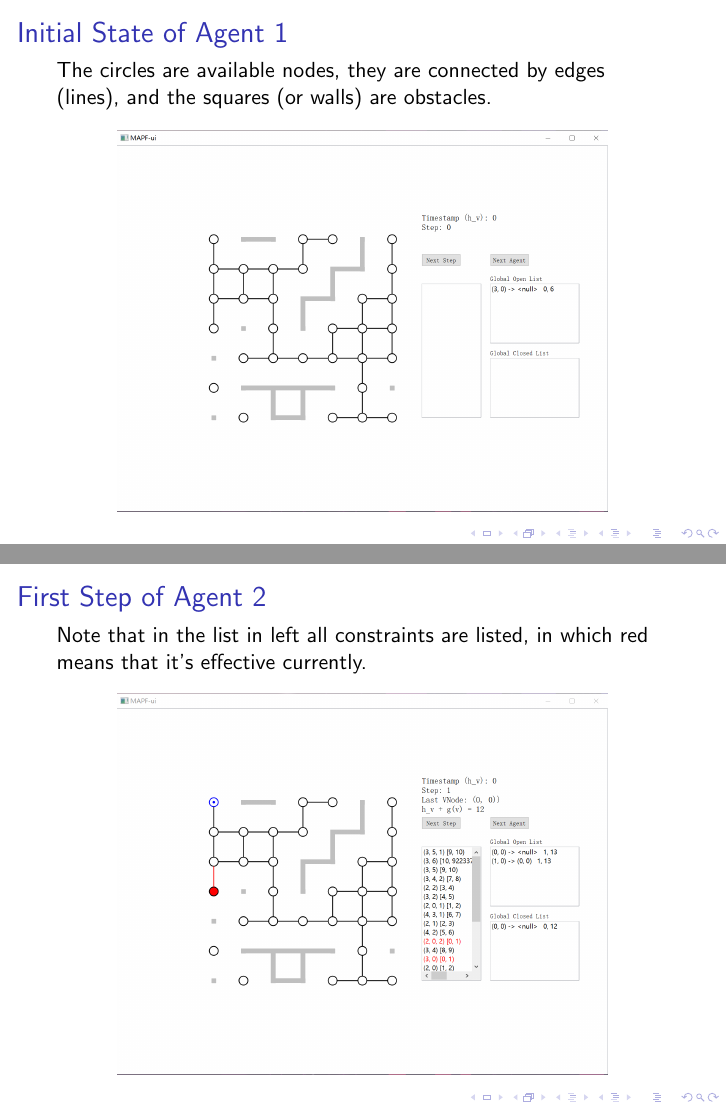
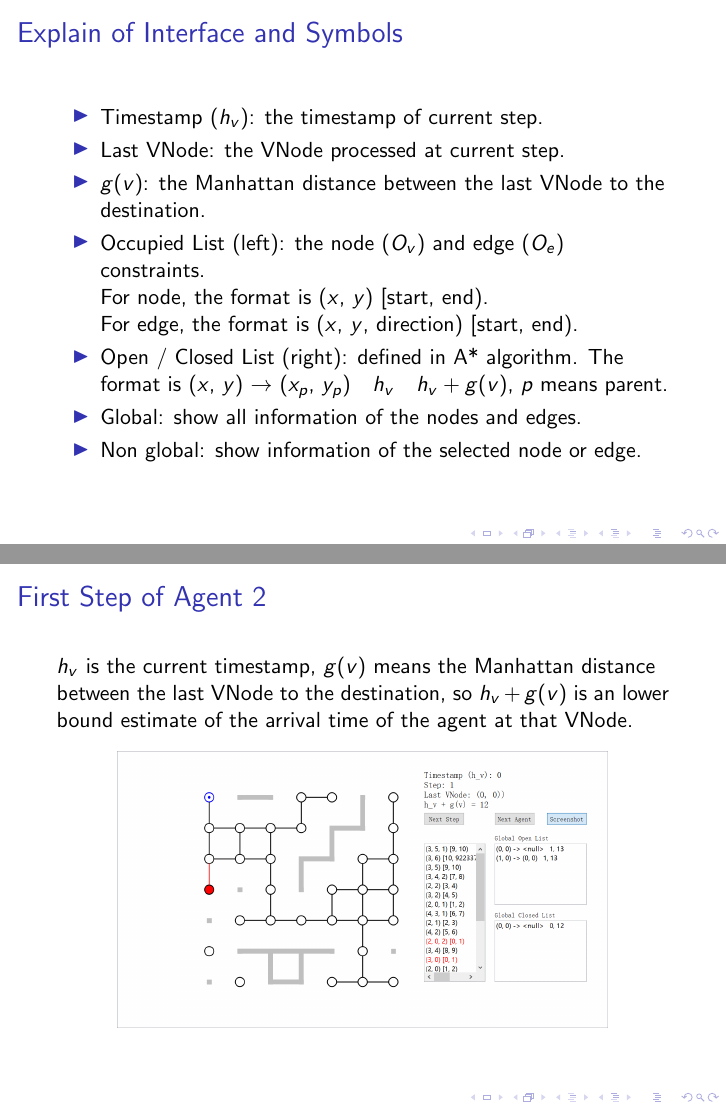
Before and after one commit to tc-imba/MAPD-TD, LaTeX slides (demo/main.tex): pages 2 and 6 of 8 before the commit and pages 2 and 8 of 10 after it, joined at a grey line. Compiled offline with pdfLaTeX.

Commit message:
update demo

```diff
--- a/demo/main.tex
+++ b/demo/main.tex
@@ -10,29 +10,56 @@
 \end{frame}
 
 \begin{frame}
+\frametitle{Explain of Interface and Symbols}
+\begin{itemize}
+\item Timestamp ($h_v$): the timestamp of current step.
+\item Last VNode: the VNode processed at current step.
+\item $g(v)$: the Manhattan distance between the last VNode to the destination.
+\item Occupied List (left): the node ($O_v$) and edge ($O_e$) constraints. \\
+For node, the format is ($x$, $y$) [start, end). \\
+For edge, the format is ($x$, $y$, direction) [start, end).
+\item Open / Closed List (right): defined in A* algorithm. The format is ($x$, $y$) $\rightarrow$ ($x_p$, $y_p$)\quad $h_v$\quad $h_v+g(v)$, $p$ means parent.
+\item Global: show all information of the nodes and edges.
+\item Non global: show information of the selected node or edge.
+\end{itemize}
+
+
+\end{frame}
+
+\begin{frame}
 \frametitle{Initial State of Agent 1}
 The circles are available nodes, they are connected by edges (lines), and the squares (or walls) are obstacles.
 \begin{figure}
 \centering
-\includegraphics[width=0.8\textwidth]{1.png}
+\includegraphics[width=0.8\textwidth]{a1s0.png}
 \end{figure}
 \end{frame}
 
 \begin{frame}
 \frametitle{First Step of Agent 1}
-The location of the current agent is marked in blue with a dot inside it.
+The location of the current agent (can also be represented by ``Last VNode'' with its position) is marked in blue with a dot inside it.
 \begin{figure}
 \centering
-\includegraphics[width=0.8\textwidth]{2.png}
+\includegraphics[width=0.8\textwidth]{a1s1.png}
 \end{figure}
 \end{frame}
 
 \begin{frame}
-\frametitle{Last Step of Agent 1}
-The path of the current agent is also marked in blue.
+\frametitle{Middle Step of Agent 1}
+The selected node is marked in green, the open and closed list corresponding to the selected node are shown in the list in right, and the occupied status of the current node is shown in the left.
 \begin{figure}
 \centering
-\includegraphics[width=0.8\textwidth]{3.png}
+\includegraphics[width=0.8\textwidth]{a1s2.png}
+\end{figure}
+\end{frame}
+
+
+\begin{frame}
+\frametitle{Last Step of Agent 1}
+The path of the current agent is also marked in blue. The open and closed list of all nodes (named ``global'') are shown in the list in right.
+\begin{figure}
+\centering
+\includegraphics[width=0.8\textwidth]{a1s3.png}
 \end{figure}
 \end{frame}
 
@@ -47,10 +74,10 @@
 
 \begin{frame}
 \frametitle{First Step of Agent 2}
-Note that in the list in left all constraints are listed, in which red means that it's effective currently.
+$h_v$ is the current timestamp, $g(v)$ means the Manhattan distance between the last VNode to the destination, so $h_v+g(v)$ is an lower bound estimate of the arrival time of the agent at that VNode.
 \begin{figure}
 \centering
-\includegraphics[width=0.8\textwidth]{5.png}
+\includegraphics[width=0.8\textwidth]{a2s1.png}
 \end{figure}
 \end{frame}
 
```
Also changed, not shown: demo/1.png (deleted), demo/2.png (deleted), demo/3.png (deleted), demo/4.png (deleted), demo/5.png (deleted), demo/6.png (deleted), demo/7.png (deleted), demo/a1s0.png (added), demo/a1s1.png (added), demo/a1s2.png (added), demo/a1s3.png (added), demo/a2s0.png (added), demo/a2s1.png (added), demo/a2s2.png (added), 3 more files, 3 other files.
